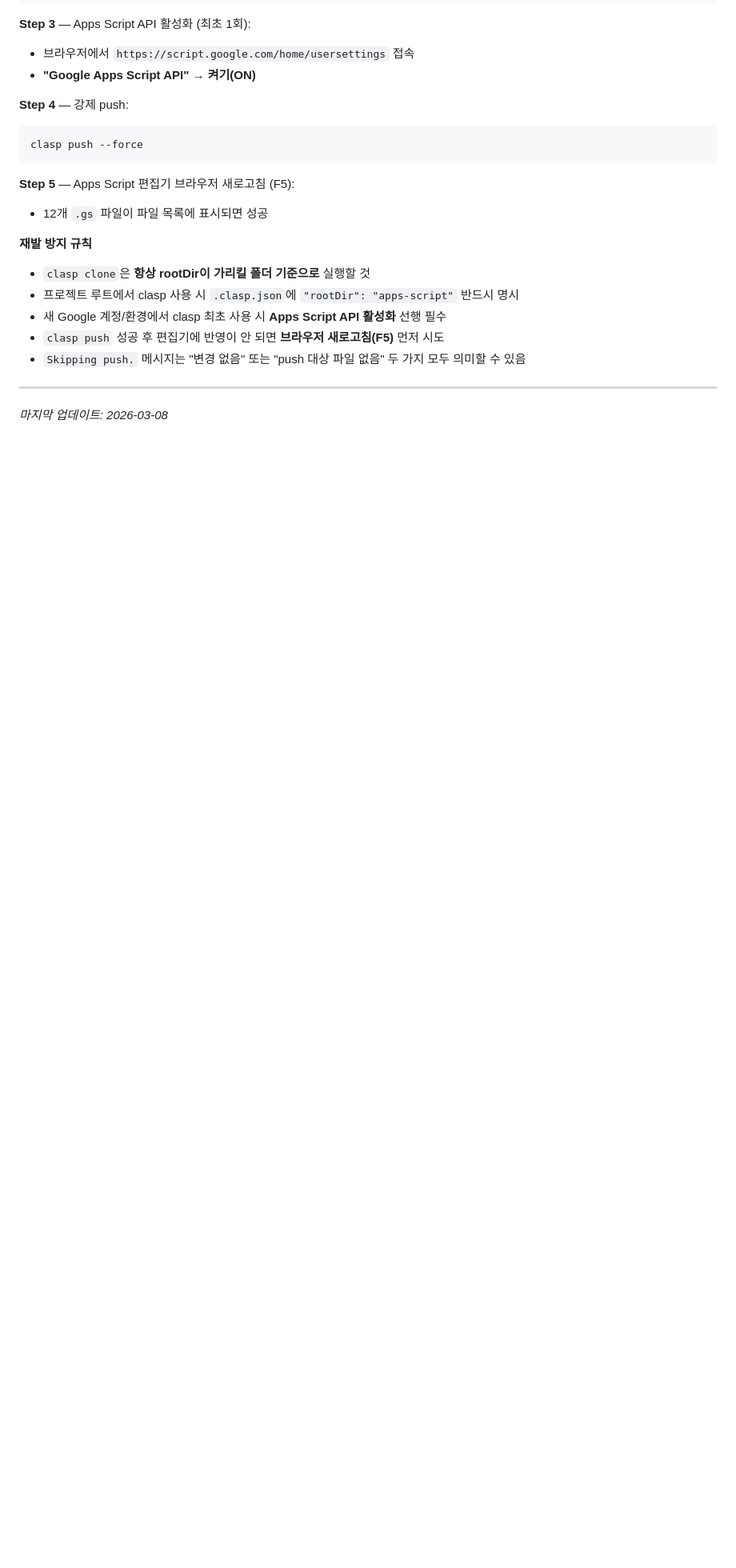
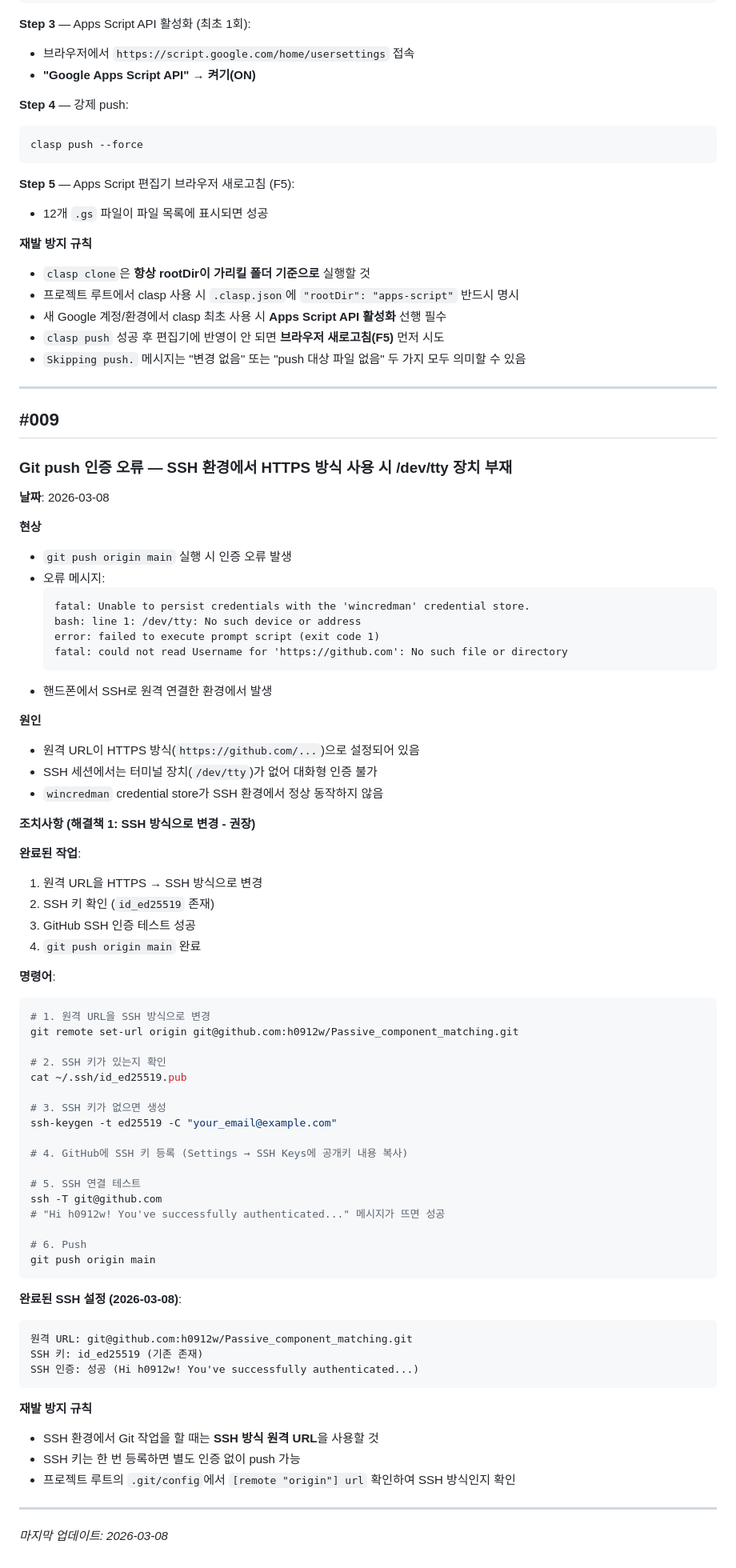
Before and after one commit to h0912w/Passive_component_matching, a Markdown page: docs/issue-log.md, the part around one of its changes. Shown at 80% size. GitHub-like rendering; blank space fills up the shorter version.

Commit message:
docs: add SSH authentication setup to session log & issue log
- Session context: Add 2026-03-08 entries (blogger HTML update, SSH setup)
- Issue log #009: Git push authentication error - HTTPS fails in SSH environment
- Technical constraints: Add Git SSH authentication notes

Co-Authored-By: Claude Opus 4.6 <noreply@anthropic.com>

````diff
--- a/docs/issue-log.md
+++ b/docs/issue-log.md
@@ -313,4 +314,69 @@ clasp push --force
 
 ---
 
+## #009
+
+### Git push 인증 오류 — SSH 환경에서 HTTPS 방식 사용 시 /dev/tty 장치 부재
+
+**날짜**: 2026-03-08
+
+**현상**
+- `git push origin main` 실행 시 인증 오류 발생
+- 오류 메시지:
+  ```
+  fatal: Unable to persist credentials with the 'wincredman' credential store.
+  bash: line 1: /dev/tty: No such device or address
+  error: failed to execute prompt script (exit code 1)
+  fatal: could not read Username for 'https://github.com': No such file or directory
+  ```
+- 핸드폰에서 SSH로 원격 연결한 환경에서 발생
+
+**원인**
+- 원격 URL이 HTTPS 방식(`https://github.com/...`)으로 설정되어 있음
+- SSH 세션에서는 터미널 장치(`/dev/tty`)가 없어 대화형 인증 불가
+- `wincredman` credential store가 SSH 환경에서 정상 동작하지 않음
+
+**조치사항 (해결책 1: SSH 방식으로 변경 - 권장)**
+
+**완료된 작업**:
+1. 원격 URL을 HTTPS → SSH 방식으로 변경
+2. SSH 키 확인 (`id_ed25519` 존재)
+3. GitHub SSH 인증 테스트 성공
+4. `git push origin main` 완료
+
+**명령어**:
+```bash
+# 1. 원격 URL을 SSH 방식으로 변경
+git remote set-url origin git@github.com:h0912w/Passive_component_matching.git
+
+# 2. SSH 키가 있는지 확인
+cat ~/.ssh/id_ed25519.pub
+
+# 3. SSH 키가 없으면 생성
+ssh-keygen -t ed25519 -C "your_email@example.com"
+
+# 4. GitHub에 SSH 키 등록 (Settings → SSH Keys에 공개키 내용 복사)
+
+# 5. SSH 연결 테스트
+ssh -T git@github.com
+# "Hi h0912w! You've successfully authenticated..." 메시지가 뜨면 성공
+
+# 6. Push
+git push origin main
+```
+
+**완료된 SSH 설정 (2026-03-08)**:
+```
+원격 URL: git@github.com:h0912w/Passive_component_matching.git
+SSH 키: id_ed25519 (기존 존재)
+SSH 인증: 성공 (Hi h0912w! You've successfully authenticated...)
+```
+
+**재발 방지 규칙**
+- SSH 환경에서 Git 작업을 할 때는 **SSH 방식 원격 URL**을 사용할 것
+- SSH 키는 한 번 등록하면 별도 인증 없이 push 가능
+- 프로젝트 루트의 `.git/config`에서 `[remote "origin"] url` 확인하여 SSH 방식인지 확인
+
+---
+
 *마지막 업데이트: 2026-03-08*
````
Also changed, not shown: other parts of docs/issue-log.md (+1 -0 lines), docs/session-context.md (+6 -0 lines).
